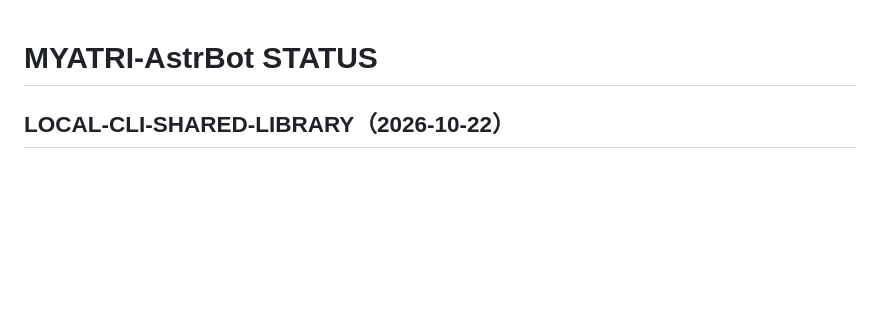
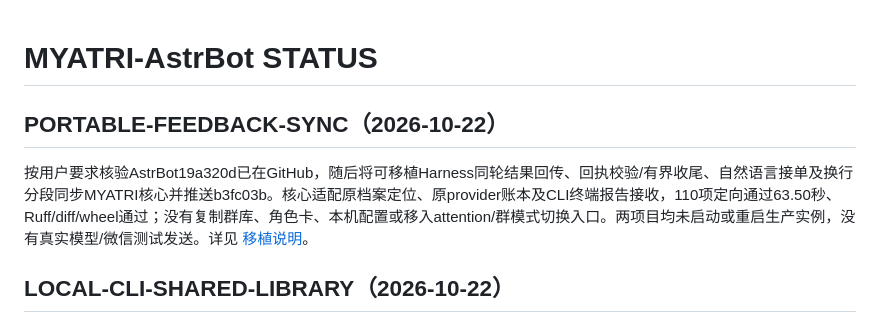
Before and after one commit to Jianqu0817/MYATRI-AstrBot, a Markdown page: docs/progress/STATUS.md, the part around the change. GitHub-like rendering; blank space fills up the shorter version.

```diff
--- a/docs/progress/STATUS.md
+++ b/docs/progress/STATUS.md
@@ -1,4 +1,8 @@
 # MYATRI-AstrBot STATUS
+
+## PORTABLE-FEEDBACK-SYNC（2026-10-22）
+
+按用户要求核验AstrBot19a320d已在GitHub，随后将可移植Harness同轮结果回传、回执校验/有界收尾、自然语言接单及换行分段同步MYATRI核心并推送b3fc03b。核心适配原档案定位、原provider账本及CLI终端报告接收，110项定向通过63.50秒、Ruff/diff/wheel通过；没有复制群库、角色卡、本机配置或移入attention/群模式切换入口。两项目均未启动或重启生产实例，没有真实模型/微信测试发送。详见 [移植说明](../Harness通用执行与双仓迁移_2026-10-22.md)。
 
 ## LOCAL-CLI-SHARED-LIBRARY（2026-10-22）
 
```
Also changed, not shown: docs/Harness通用执行与双仓迁移_2026-10-22.md (+4 -0 lines), docs/progress/HANDOFF.md (+4 -0 lines).
